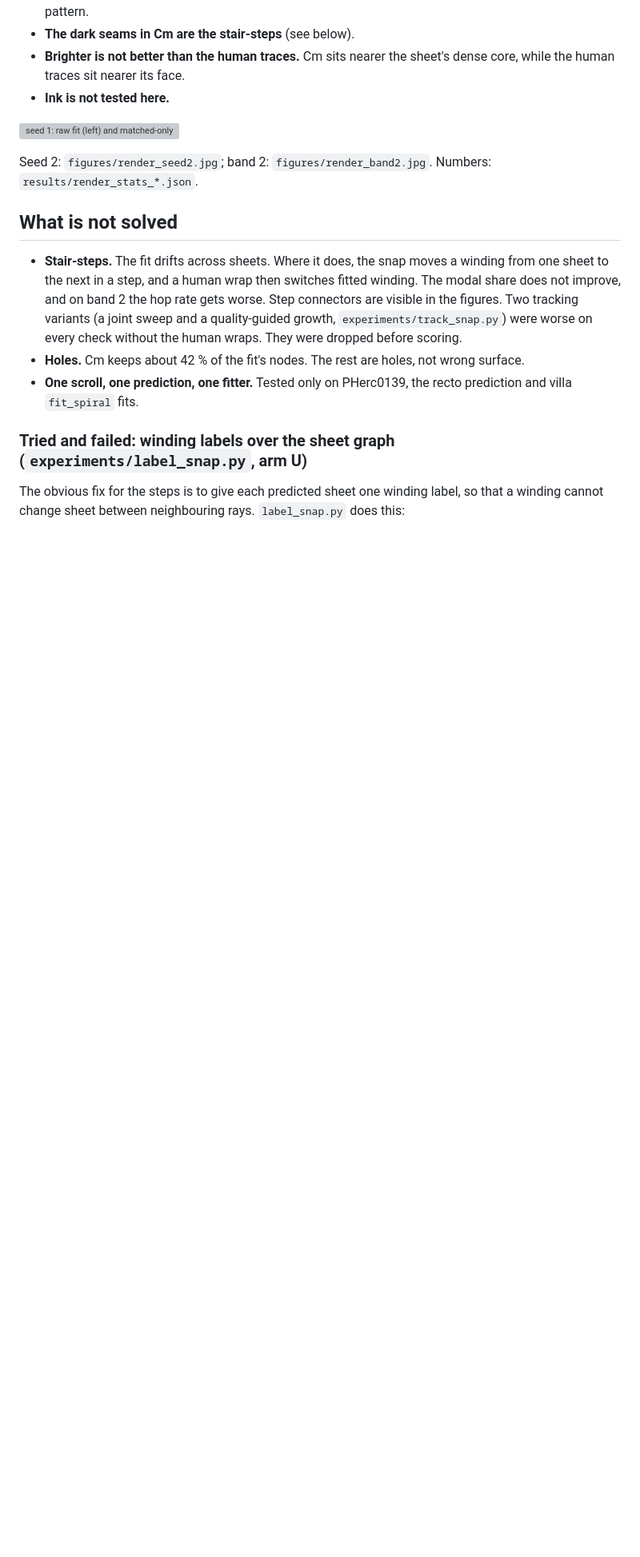
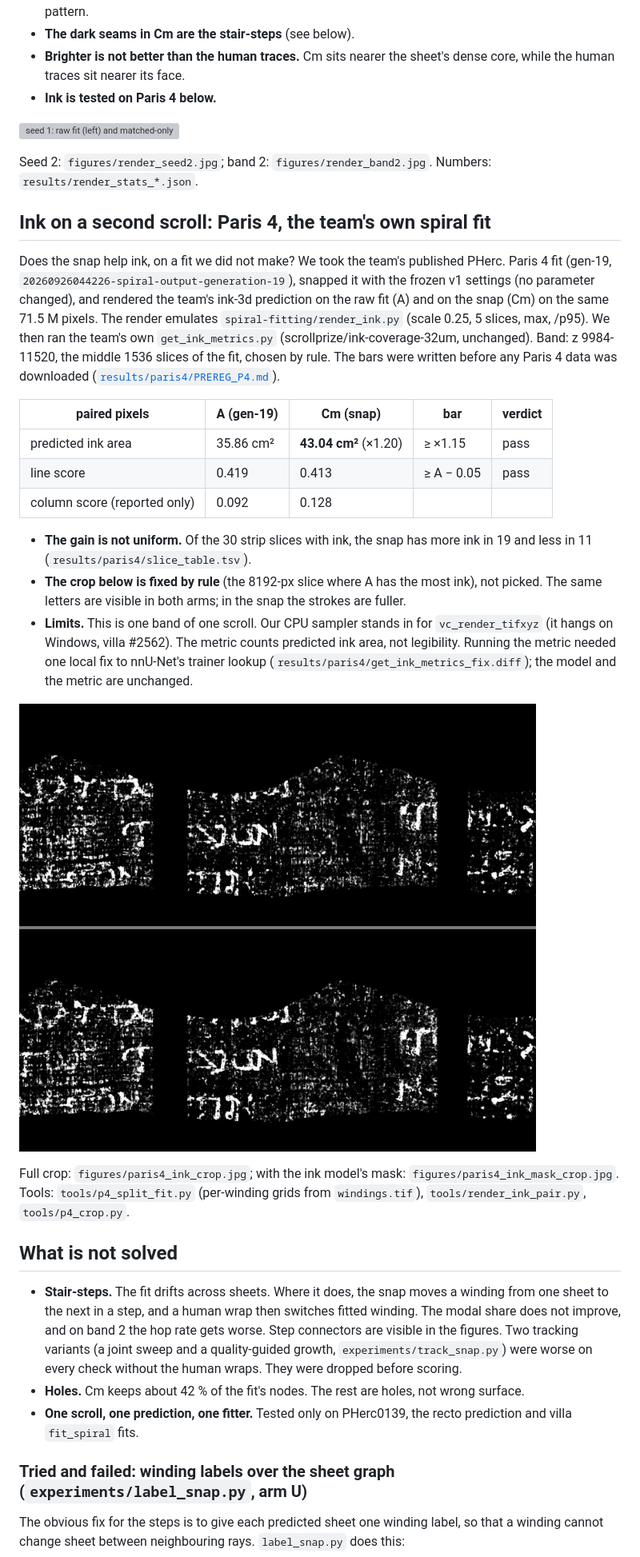
Before and after one commit to TAUIL-Abd-Elilah/consistent-snap, a Markdown page: README.md, the part around one of its changes. Shown at 80% size. Rendered like a GitHub page; pictures changed too: figures/paris4_ink_crop_detail.jpg (added); blank space fills up the shorter version; grey boxes are pictures that could not be loaded.

Commit message:
Add Paris 4 ink test: snap of the team's gen-19 fit raises predicted ink area x1.20 on the same pixels; all pre-set bars pass

```diff
--- a/README.md
+++ b/README.md
@@ -124,11 +126,39 @@ nodes in a box is included. The rules were written in `NOTES.md` (v4) before any
 - **The dark seams in Cm are the stair-steps** (see below).
 - **Brighter is not better than the human traces.** Cm sits nearer the sheet's dense core, while the human traces
   sit nearer its face.
-- **Ink is not tested here.**
+- **Ink is tested on Paris 4 below.**
 
 ![seed 1: raw fit (left) and matched-only snap (right) on the same pixels, three windings, plus a human wrap in the same box](figures/render_seed1.jpg)
 
 Seed 2: `figures/render_seed2.jpg`; band 2: `figures/render_band2.jpg`. Numbers: `results/render_stats_*.json`.
+
+## Ink on a second scroll: Paris 4, the team's own spiral fit
+
+Does the snap help ink, on a fit we did not make? We took the team's published PHerc. Paris 4 fit (gen-19,
+`20260926044226-spiral-output-generation-19`), snapped it with the frozen v1 settings (no parameter changed), and rendered
+the team's ink-3d prediction on the raw fit (A) and on the snap (Cm) on the same 71.5 M pixels. The render emulates
+`spiral-fitting/render_ink.py` (scale 0.25, 5 slices, max, /p95). We then ran the team's own `get_ink_metrics.py`
+(scrollprize/ink-coverage-32um, unchanged). Band: z 9984-11520, the middle 1536 slices of the fit, chosen by rule.
+The bars were written before any Paris 4 data was downloaded ([`results/paris4/PREREG_P4.md`](results/paris4/PREREG_P4.md)).
+
+| paired pixels | A (gen-19) | Cm (snap) | bar | verdict |
+|---|---|---|---|---|
+| predicted ink area | 35.86 cm² | **43.04 cm²** (×1.20) | ≥ ×1.15 | pass |
+| line score | 0.419 | 0.413 | ≥ A − 0.05 | pass |
+| column score (reported only) | 0.092 | 0.128 | | |
+
+- **The gain is not uniform.** Of the 30 strip slices with ink, the snap has more ink in 19 and less in 11
+  (`results/paris4/slice_table.tsv`).
+- **The crop below is fixed by rule** (the 8192-px slice where A has the most ink), not picked. The same letters are
+  visible in both arms; in the snap the strokes are fuller.
+- **Limits.** This is one band of one scroll. Our CPU sampler stands in for `vc_render_tifxyz` (it hangs on Windows,
+  villa #2562). The metric counts predicted ink area, not legibility. Running the metric needed one local fix to
+  nnU-Net's trainer lookup (`results/paris4/get_ink_metrics_fix.diff`); the model and the metric are unchanged.
+
+![Paris 4, fixed crop: raw gen-19 fit (top) and snap (bottom), ink-3d rendered on the same pixels](figures/paris4_ink_crop_detail.jpg)
+
+Full crop: `figures/paris4_ink_crop.jpg`; with the ink model's mask: `figures/paris4_ink_mask_crop.jpg`.
+Tools: `tools/p4_split_fit.py` (per-winding grids from `windings.tif`), `tools/render_ink_pair.py`, `tools/p4_crop.py`.
 
 ## What is not solved
 
```
Also changed, not shown: other parts of README.md (+2 -0 lines), results/paris4/PREREG_P4.md (added, +64 -0 lines), figures/paris4_ink_mask_crop.jpg (added), 14 other files.
